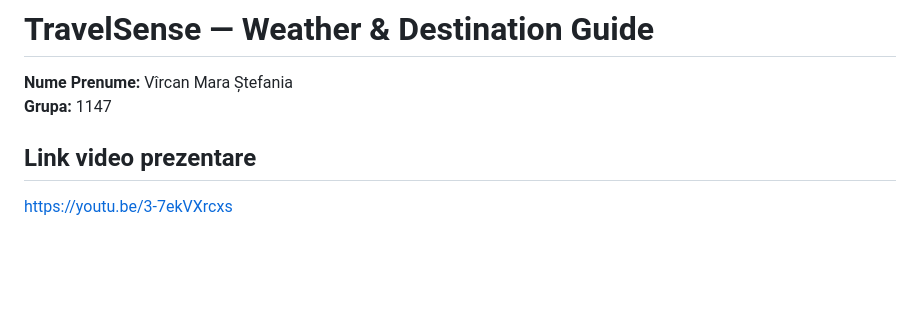
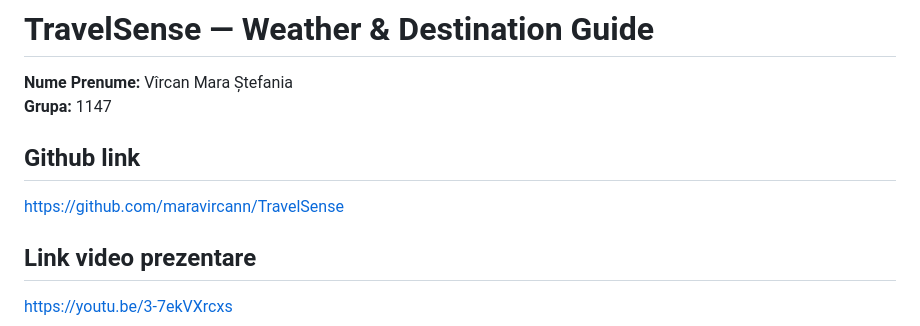
Before and after one commit to maravircann/TravelSense, a Markdown page: README.md, the part around the change. Drawn GitHub-style; blank space fills up the shorter version.

Commit message:
Add GitHub link to README
Added GitHub link for the TravelSense project.

```diff
--- a/README.md
+++ b/README.md
@@ -2,6 +2,9 @@
 
 **Nume Prenume:** Vîrcan Mara Ștefania \
 **Grupa:** 1147
+
+## Github link
+https://github.com/maravircann/TravelSense
 
 ## Link video prezentare
 
```
